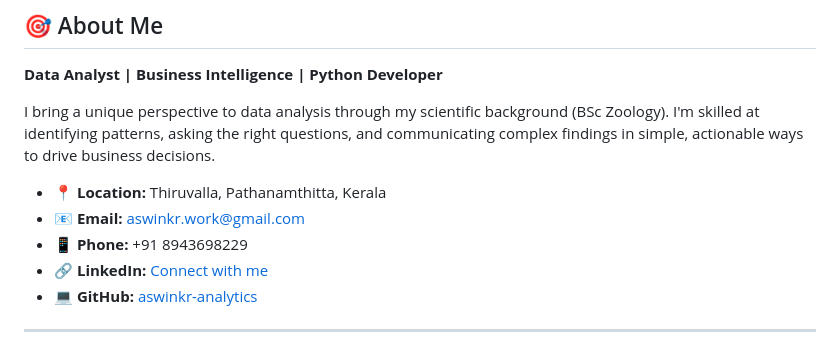
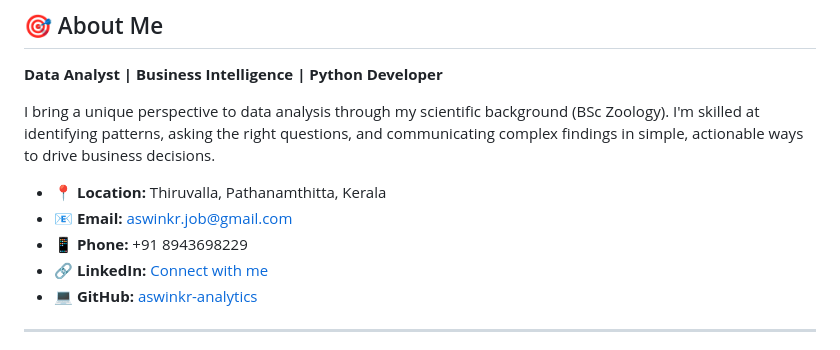
Before and after one commit to aswinkr-analytics/data-analytics-portfolio, a Markdown page: README.md, the part around one of its changes. Drawn GitHub-style.

```diff
--- a/README.md
+++ b/README.md
@@ -9,5 +9,5 @@ Welcome to my data analytics portfolio! I'm a **fresher data analyst** passionat
 I bring a unique perspective to data analysis through my scientific background (BSc Zoology). I'm skilled at identifying patterns, asking the right questions, and communicating complex findings in simple, actionable ways to drive business decisions.
 
 - 📍 **Location:** Thiruvalla, Pathanamthitta, Kerala
-- 📧 **Email:** aswinkr.work@gmail.com
+- 📧 **Email:** aswinkr.job@gmail.com
 - 📱 **Phone:** +91 8943698229
```
Also changed, not shown: other parts of README.md (+1 -1 lines).
